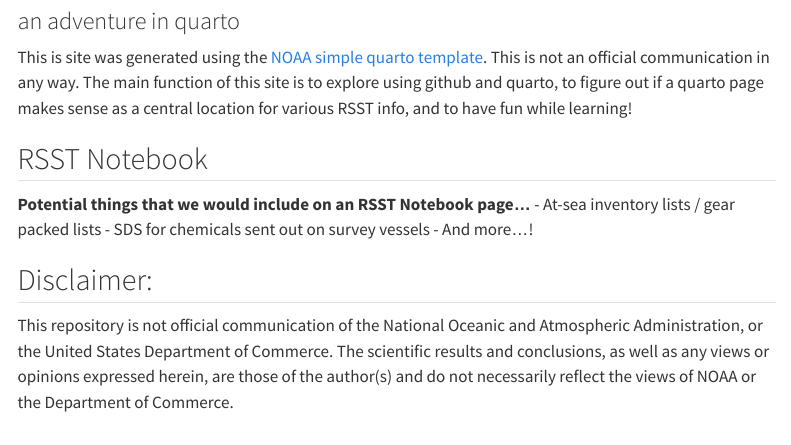
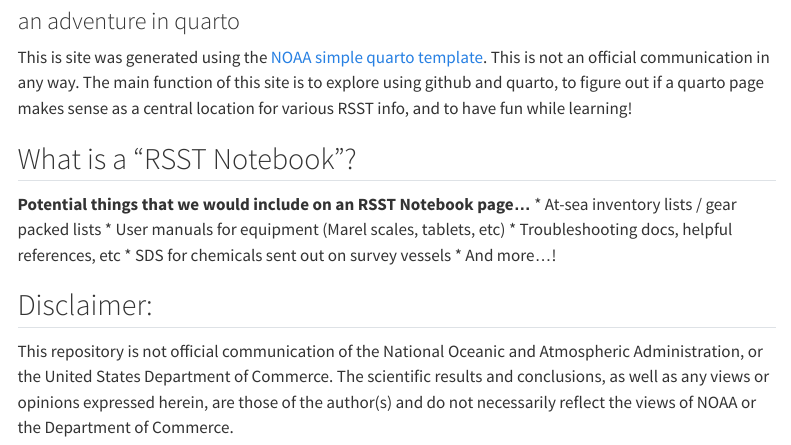
Before and after one commit to joannamagner-noaa/fantastic-pancake, a Quarto document (index.qmd): the page in a window 1100 px wide, from 80 px down. Rendered offline with R 4.5, knitr and Pandoc in place of Quarto, with nearby package versions; menus at the side of the page are left out.

Commit message:
Update index.qmd

```diff
--- a/index.qmd
+++ b/index.qmd
@@ -6,12 +6,14 @@ page-layout: full
 
 This is site was generated using the [NOAA simple quarto template](https://github.com/nmfs-opensci/NOAA-quarto-simple). This is not an official communication in any way. The main function of this site is to explore using github and quarto, to figure out if a quarto page makes sense as a central location for various RSST info, and to have fun while learning!
 
-## RSST Notebook
+## What is a "RSST Notebook"?
 
 **Potential things that we would include on an RSST Notebook page...**
-- At-sea inventory lists / gear packed lists
-- SDS for chemicals sent out on survey vessels
-- And more...!
+* At-sea inventory lists / gear packed lists
+* User manuals for equipment (Marel scales, tablets, etc)
+* Troubleshooting docs, helpful references, etc
+* SDS for chemicals sent out on survey vessels
+* And more...!
 
 
 ## Disclaimer:
```
